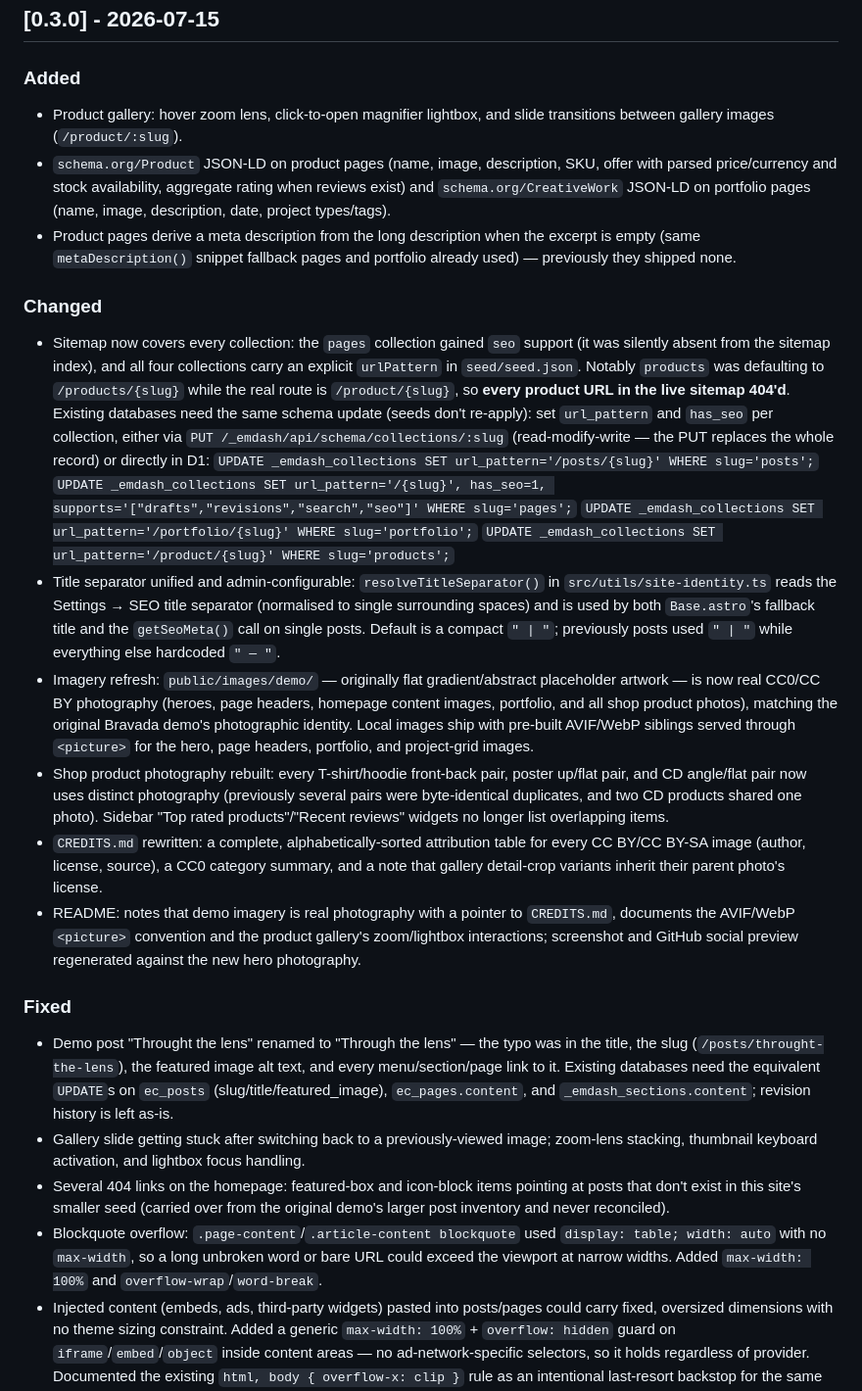
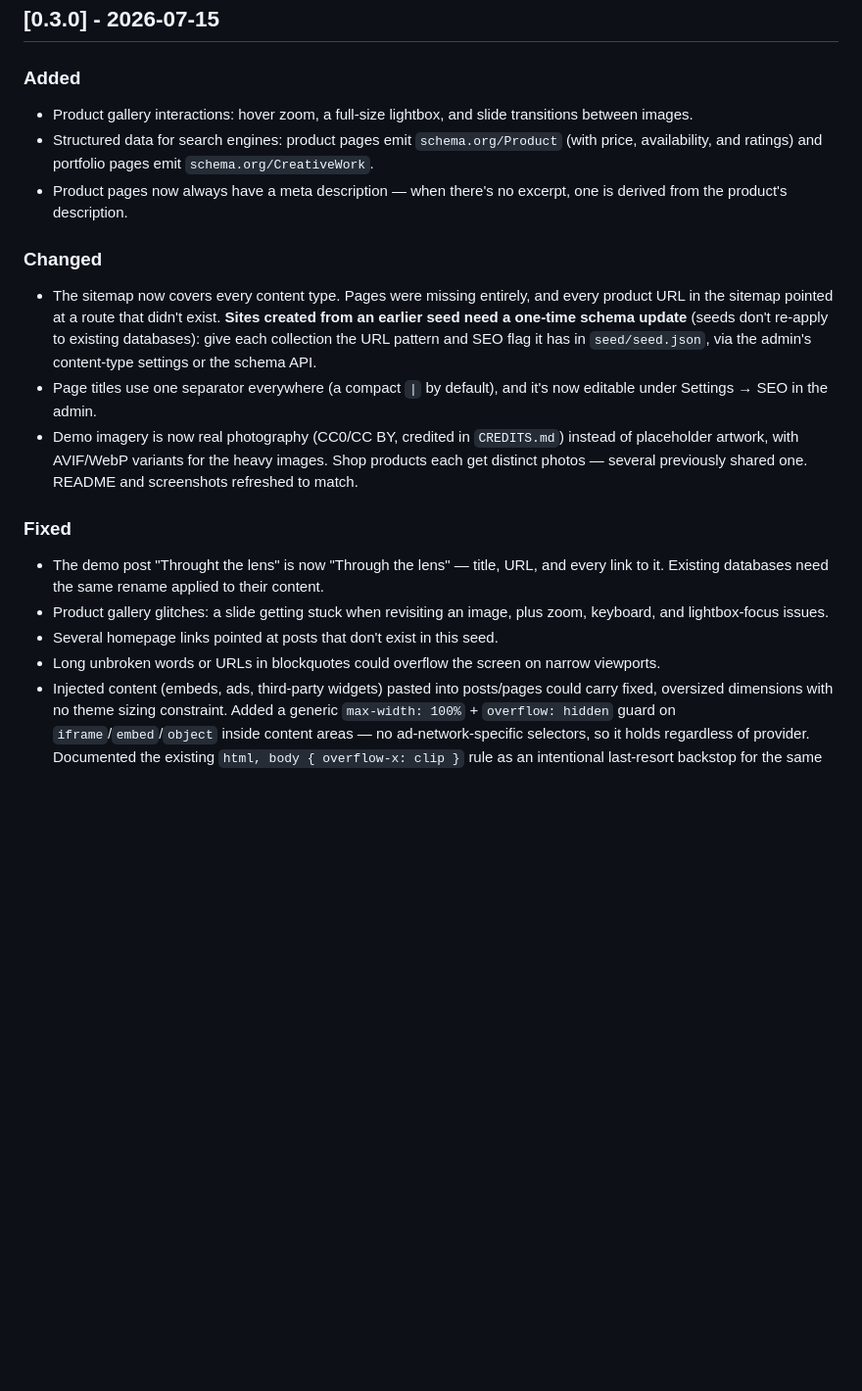
Before and after one commit to vhscom/emdash-theme-bravada, a Markdown page: CHANGELOG.md, the part around the change. Shown at 98% size. Rendered like a GitHub page; blank space fills up the shorter version.

Commit message:
Changelog: rewrite 0.3.0 notes for humans
Same facts, reader-first: what changed and what an existing site needs
to do, without SQL statements, file paths, or implementation detail —
those live in the release commits.

```diff
--- a/CHANGELOG.md
+++ b/CHANGELOG.md
@@ -28,76 +28,42 @@ this project adheres to [Semantic Versioning](https://semver.org/).
 
 ### Added
 
-- Product gallery: hover zoom lens, click-to-open magnifier lightbox, and
-  slide transitions between gallery images (`/product/:slug`).
-- `schema.org/Product` JSON-LD on product pages (name, image, description,
-  SKU, offer with parsed price/currency and stock availability, aggregate
-  rating when reviews exist) and `schema.org/CreativeWork` JSON-LD on
-  portfolio pages (name, image, description, date, project types/tags).
-- Product pages derive a meta description from the long description when
-  the excerpt is empty (same `metaDescription()` snippet fallback pages
-  and portfolio already used) — previously they shipped none.
+- Product gallery interactions: hover zoom, a full-size lightbox, and
+  slide transitions between images.
+- Structured data for search engines: product pages emit
+  `schema.org/Product` (with price, availability, and ratings) and
+  portfolio pages emit `schema.org/CreativeWork`.
+- Product pages now always have a meta description — when there's no
+  excerpt, one is derived from the product's description.
 
 ### Changed
 
-- Sitemap now covers every collection: the `pages` collection gained
-  `seo` support (it was silently absent from the sitemap index), and all
-  four collections carry an explicit `urlPattern` in `seed/seed.json`.
-  Notably `products` was defaulting to `/products/{slug}` while the real
-  route is `/product/{slug}`, so **every product URL in the live sitemap
-  404'd**. Existing databases need the same schema update (seeds don't
-  re-apply): set `url_pattern` and `has_seo` per collection, either via
-  `PUT /_emdash/api/schema/collections/:slug` (read-modify-write — the
-  PUT replaces the whole record) or directly in D1:
-  `UPDATE _emdash_collections SET url_pattern='/posts/{slug}' WHERE slug='posts';`
-  `UPDATE _emdash_collections SET url_pattern='/{slug}', has_seo=1, supports='["drafts","revisions","search","seo"]' WHERE slug='pages';`
-  `UPDATE _emdash_collections SET url_pattern='/portfolio/{slug}' WHERE slug='portfolio';`
-  `UPDATE _emdash_collections SET url_pattern='/product/{slug}' WHERE slug='products';`
-- Title separator unified and admin-configurable:
-  `resolveTitleSeparator()` in `src/utils/site-identity.ts` reads the
-  Settings → SEO title separator (normalised to single surrounding
-  spaces) and is used by both `Base.astro`'s fallback title and the
-  `getSeoMeta()` call on single posts. Default is a compact `" | "`;
-  previously posts used `" | "` while everything else hardcoded `" — "`.
-- Imagery refresh: `public/images/demo/` — originally flat gradient/abstract
-  placeholder artwork — is now real CC0/CC BY photography (heroes, page
-  headers, homepage content images, portfolio, and all shop product photos),
-  matching the original Bravada demo's photographic identity. Local images
-  ship with pre-built AVIF/WebP siblings served through `<picture>` for the
-  hero, page headers, portfolio, and project-grid images.
-- Shop product photography rebuilt: every T-shirt/hoodie front-back pair,
-  poster up/flat pair, and CD angle/flat pair now uses distinct photography
-  (previously several pairs were byte-identical duplicates, and two CD
-  products shared one photo). Sidebar "Top rated products"/"Recent reviews"
-  widgets no longer list overlapping items.
-- `CREDITS.md` rewritten: a complete, alphabetically-sorted attribution
-  table for every CC BY/CC BY-SA image (author, license, source), a CC0
-  category summary, and a note that gallery detail-crop variants inherit
-  their parent photo's license.
-- README: notes that demo imagery is real photography with a pointer to
-  `CREDITS.md`, documents the AVIF/WebP `<picture>` convention and the
-  product gallery's zoom/lightbox interactions; screenshot and GitHub
-  social preview regenerated against the new hero photography.
+- The sitemap now covers every content type. Pages were missing
+  entirely, and every product URL in the sitemap pointed at a route
+  that didn't exist. **Sites created from an earlier seed need a
+  one-time schema update** (seeds don't re-apply to existing
+  databases): give each collection the URL pattern and SEO flag it has
+  in `seed/seed.json`, via the admin's content-type settings or the
+  schema API.
+- Page titles use one separator everywhere (a compact `|` by default),
+  and it's now editable under Settings → SEO in the admin.
+- Demo imagery is now real photography (CC0/CC BY, credited in
+  `CREDITS.md`) instead of placeholder artwork, with AVIF/WebP
+  variants for the heavy images. Shop products each get distinct
+  photos — several previously shared one. README and screenshots
+  refreshed to match.
 
 ### Fixed
 
-- Demo post "Throught the lens" renamed to "Through the lens" — the typo
-  was in the title, the slug (`/posts/throught-the-lens`), the featured
-  image alt text, and every menu/section/page link to it. Existing
-  databases need the equivalent `UPDATE`s on `ec_posts`
-  (slug/title/featured_image), `ec_pages.content`, and
-  `_emdash_sections.content`; revision history is left as-is.
-- Gallery slide getting stuck after switching back to a previously-viewed
-  image; zoom-lens stacking, thumbnail keyboard activation, and lightbox
-  focus handling.
-- Several 404 links on the homepage: featured-box and icon-block items
-  pointing at posts that don't exist in this site's smaller seed (carried
-  over from the original demo's larger post inventory and never
-  reconciled).
-- Blockquote overflow: `.page-content`/`.article-content blockquote`
-  used `display: table; width: auto` with no `max-width`, so a long
-  unbroken word or bare URL could exceed the viewport at narrow
-  widths. Added `max-width: 100%` and `overflow-wrap`/`word-break`.
+- The demo post "Throught the lens" is now "Through the lens" — title,
+  URL, and every link to it. Existing databases need the same rename
+  applied to their content.
+- Product gallery glitches: a slide getting stuck when revisiting an
+  image, plus zoom, keyboard, and lightbox-focus issues.
+- Several homepage links pointed at posts that don't exist in this
+  seed.
+- Long unbroken words or URLs in blockquotes could overflow the screen
+  on narrow viewports.
 - Injected content (embeds, ads, third-party widgets) pasted into
   posts/pages could carry fixed, oversized dimensions with no theme
   sizing constraint. Added a generic `max-width: 100%` +
```
